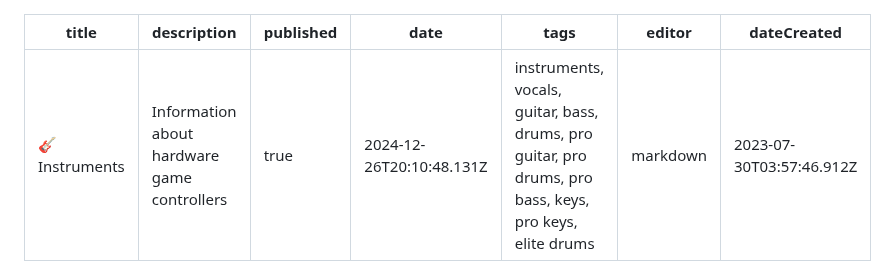
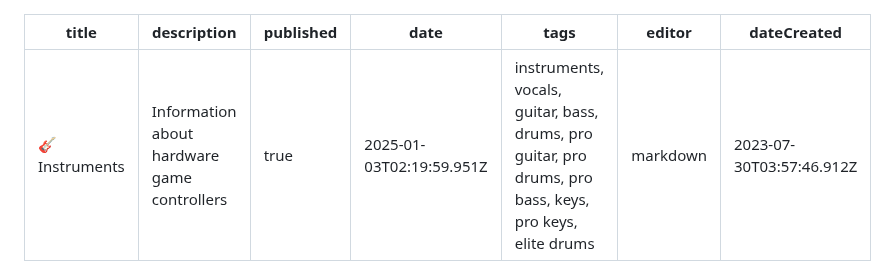
Before and after one commit to YARC-Official/docs, a Markdown page: Instruments.md, the part around one of its changes. GitHub-like rendering.

Commit message:
docs: update Instruments

```diff
--- a/Instruments.md
+++ b/Instruments.md
@@ -2,7 +2,7 @@
 title: 🎸 Instruments
 description: Information about hardware game controllers
 published: true
-date: 2024-12-26T20:10:48.131Z
+date: 2025-01-03T02:19:59.951Z
 tags: instruments, vocals, guitar, bass, drums, pro guitar, pro drums, pro bass, keys, pro keys, elite drums
 editor: markdown
 dateCreated: 2023-07-30T03:57:46.912Z
```
Also changed, not shown: other parts of Instruments.md (+1 -1 lines).
